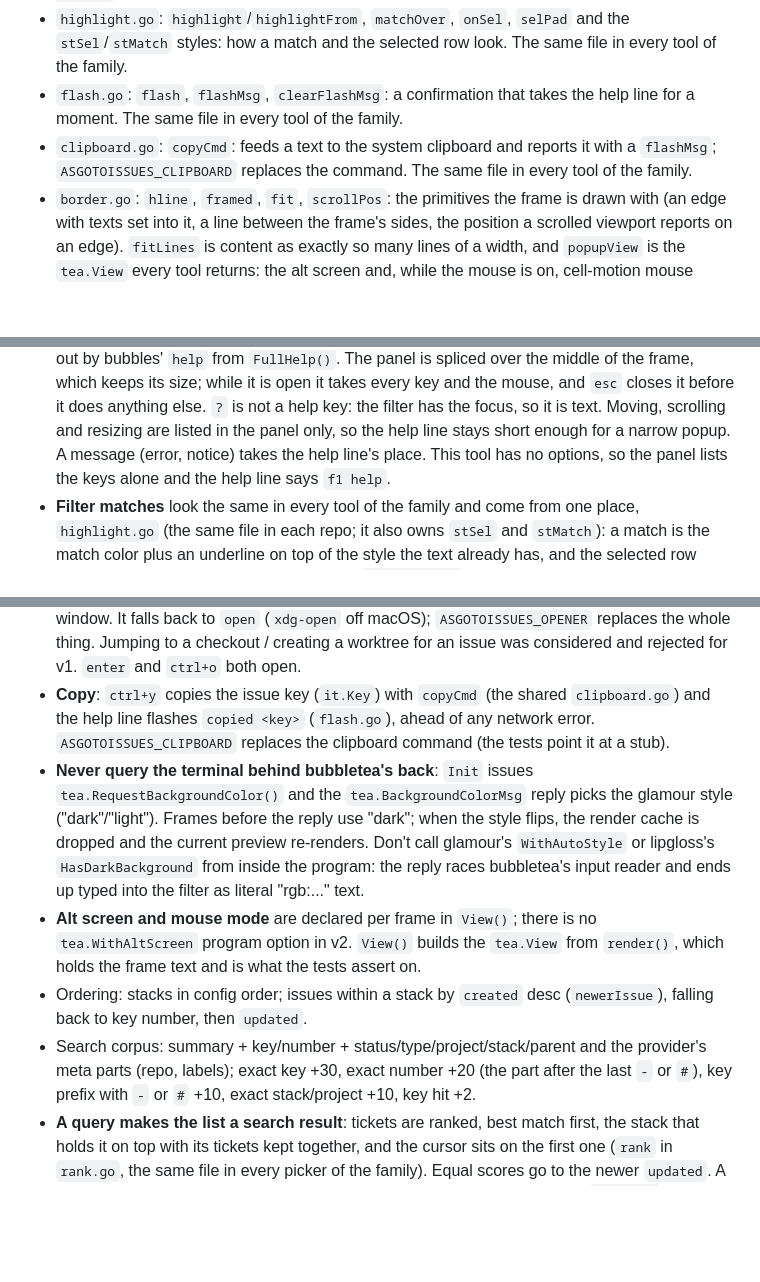
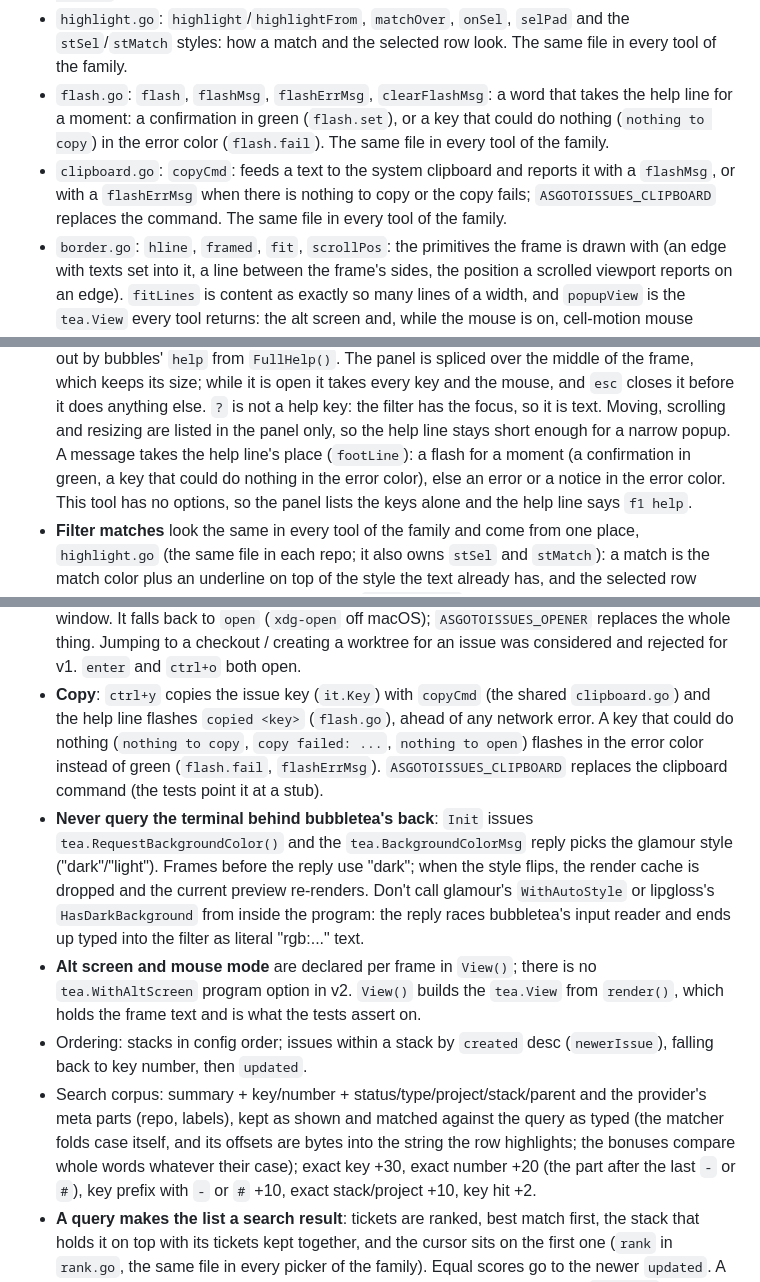
Before and after one commit to asumaran/asgotoissues, a Markdown page: CLAUDE.md, 3 parts joined by grey strips. Drawn GitHub-style; blank space fills up the shorter version.

```diff
--- a/CLAUDE.md
+++ b/CLAUDE.md
@@ -90,11 +99,14 @@ Files are split by concern but everything stays in `package main`:
 - `highlight.go`: `highlight`/`highlightFrom`, `matchOver`, `onSel`,
   `selPad` and the `stSel`/`stMatch` styles: how a match and the selected row
   look. The same file in every tool of the family.
-- `flash.go`: `flash`, `flashMsg`, `clearFlashMsg`: a confirmation that takes
-  the help line for a moment. The same file in every tool of the family.
+- `flash.go`: `flash`, `flashMsg`, `flashErrMsg`, `clearFlashMsg`: a word that
+  takes the help line for a moment: a confirmation in green (`flash.set`), or
+  a key that could do nothing (`nothing to copy`) in the error color
+  (`flash.fail`). The same file in every tool of the family.
 - `clipboard.go`: `copyCmd`: feeds a text to the system clipboard and reports
-  it with a `flashMsg`; `ASGOTOISSUES_CLIPBOARD` replaces the command. The
-  same file in every tool of the family.
+  it with a `flashMsg`, or with a `flashErrMsg` when there is nothing to copy
+  or the copy fails; `ASGOTOISSUES_CLIPBOARD` replaces the command. The same
+  file in every tool of the family.
 - `border.go`: `hline`, `framed`, `fit`, `scrollPos`: the primitives the frame
   is drawn with (an edge with texts set into it, a line between the frame's
   sides, the position a scrolled viewport reports on an edge). `fitLines` is
@@ -195,7 +221,9 @@ Keybinding (user config): `prefix+t` / `ctrl+alt+t` → `plugin_action`
   closes it before it does anything else. `?` is not a help key: the filter
   has the focus, so it is text. Moving, scrolling and resizing are listed in
   the panel only, so the help line stays short enough for a narrow popup. A
-  message (error, notice) takes the help line's place.
+  message takes the help line's place (`footLine`): a flash for a moment (a
+  confirmation in green, a key that could do nothing in the error color),
+  else an error or a notice in the error color.
   This tool has no options, so the panel lists the keys alone and the help
   line says `f1 help`.
 - **Filter matches** look the same in every tool of the family and come from
@@ -274,7 +302,9 @@ Keybinding (user config): `prefix+t` / `ctrl+alt+t` → `plugin_action`
   `ctrl+o` both open.
 - **Copy**: `ctrl+y` copies the issue key (`it.Key`) with `copyCmd` (the
   shared `clipboard.go`) and the help line flashes `copied <key>`
-  (`flash.go`), ahead of any network error. `ASGOTOISSUES_CLIPBOARD` replaces
+  (`flash.go`), ahead of any network error. A key that could do nothing
+  (`nothing to copy`, `copy failed: ...`, `nothing to open`) flashes in the
+  error color instead of green (`flash.fail`, `flashErrMsg`). `ASGOTOISSUES_CLIPBOARD` replaces
   the clipboard command (the tests point it at a stub).
 - **Never query the terminal behind bubbletea's back**: `Init` issues
   `tea.RequestBackgroundColor()` and the `tea.BackgroundColorMsg` reply picks
@@ -290,7 +320,10 @@ Keybinding (user config): `prefix+t` / `ctrl+alt+t` → `plugin_action`
 - Ordering: stacks in config order; issues within a stack by `created`
   desc (`newerIssue`), falling back to key number, then `updated`.
 - Search corpus: summary + key/number + status/type/project/stack/parent
-  and the provider's meta parts (repo, labels); exact key +30, exact number
+  and the provider's meta parts (repo, labels), kept as shown and matched
+  against the query as typed (the matcher folds case itself, and its offsets
+  are bytes into the string the row highlights; the bonuses compare whole
+  words whatever their case); exact key +30, exact number
   +20 (the part after the last `-` or `#`), key prefix with `-` or `#` +10, exact
   stack/project +10, key hit +2.
 - **A query makes the list a search result**: tickets are ranked, best match
```
Also changed, not shown: other parts of CLAUDE.md (+32 -9 lines).
